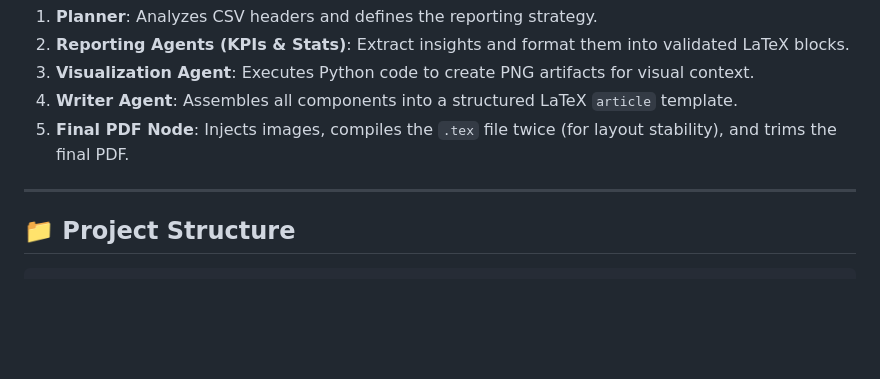
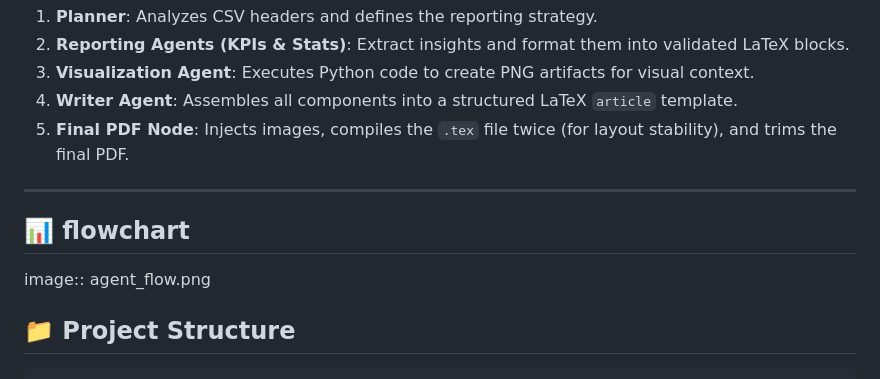
Before and after one commit to simran1devloper/Autoreport_agent, a Markdown page: README.md, the part around the change. Rendered like a GitHub page; blank space fills up the shorter version.

````diff
--- a/README.md
+++ b/README.md
@@ -70,6 +70,9 @@ Before running the agent, ensure you have the following installed:
 
 ---
 
+## 📊 flowchart
+image:: agent_flow.png
+
 ## 📁 Project Structure
 
 ```text
````
